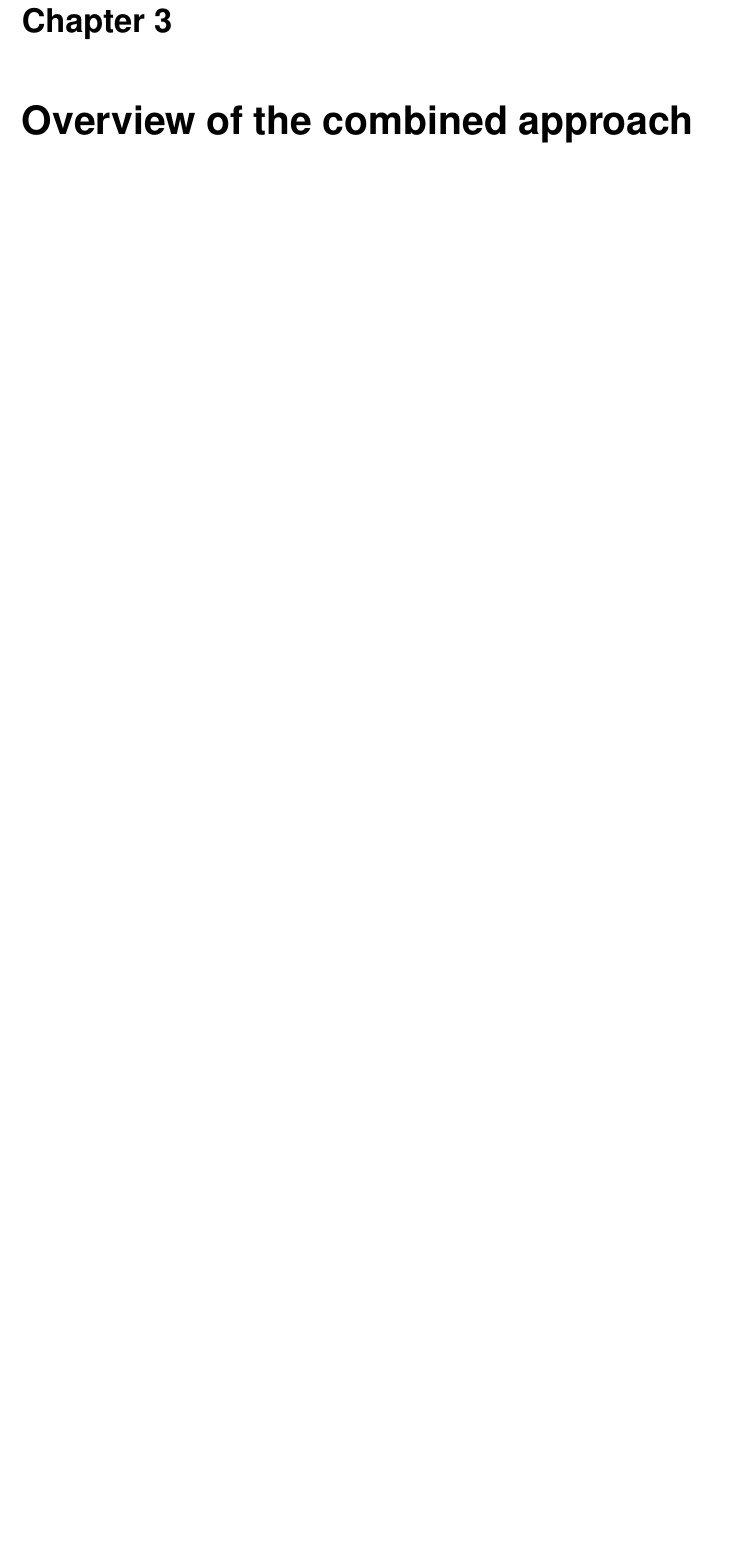
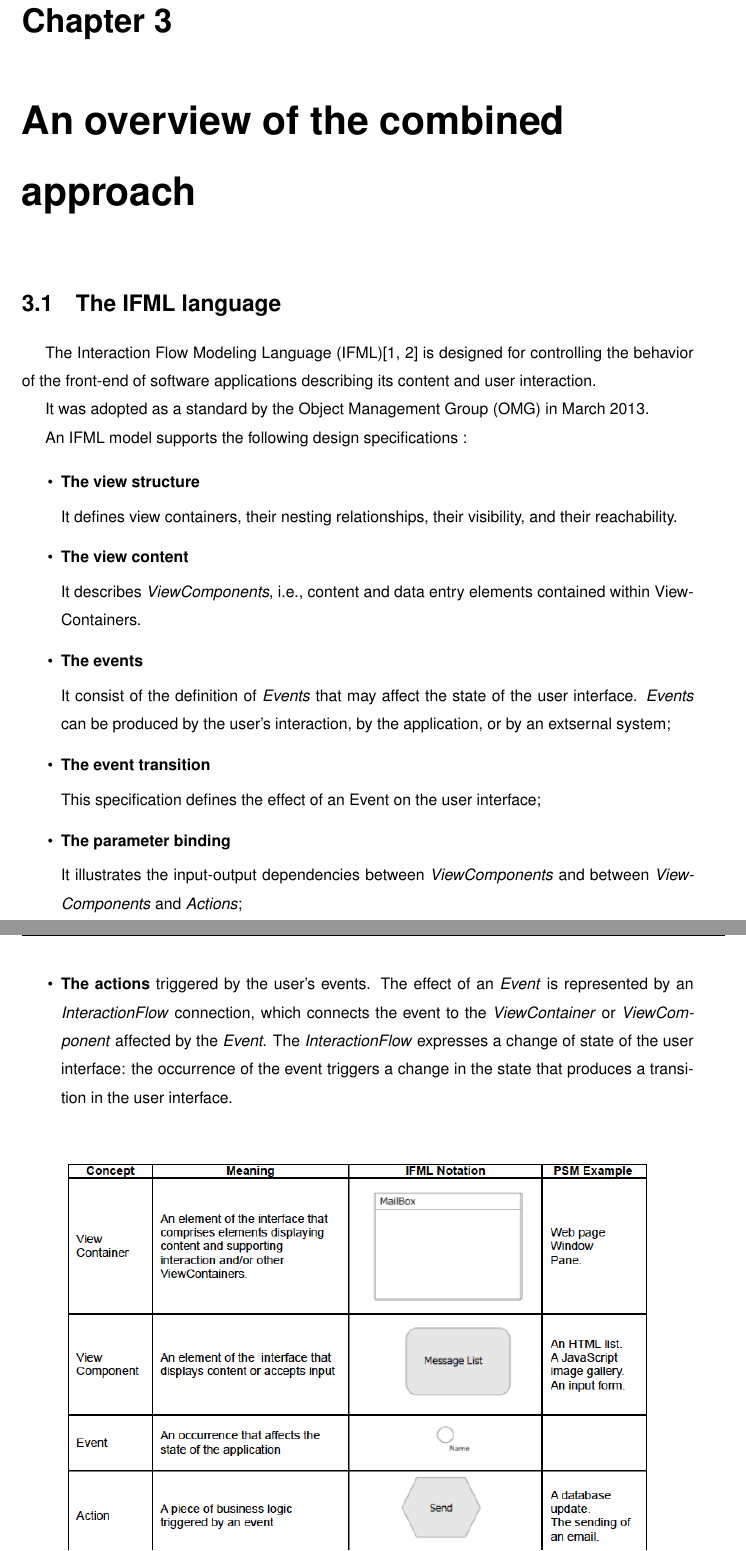
Before and after one commit to suenas/iot-web-usage-and-ecommerce, a LaTeX document (TesiTex/Tesi.tex, which reads TesiTex/chapter3.tex): part of page 22 of 31 before the commit and two parts of pages 22 and 23 of 32 after it, the two joined at a grey line, cut so that both start at the same text, the shorter picture padded with empty space. Compiled offline with pdfLaTeX.

Commit message:
IFML chapter

```diff
--- a/TesiTex/Tesi.tex
+++ b/TesiTex/Tesi.tex
@@ -8,6 +8,7 @@
 %\usepackage{natbib}
 \usepackage{geometry}
 \usepackage{makeidx}
+\usepackage{url}
 
 
 %\usepackage{natbib}
--- a/TesiTex/chapter3.tex
+++ b/TesiTex/chapter3.tex
@@ -1,11 +1,34 @@
 % !TEX root = Tesi.tex
 \chead{}
-\chapter{Overview of the combined approach}
+\chapter{An overview of the combined approach}
 
+\section{The IFML language}
 
+The Interaction Flow Modeling Language (IFML)\cite{IFML-1,IFML-2} is designed for controlling the behavior of the front-end of software applications describing its content and user interaction.
 
+It was adopted as a standard by the Object Management Group (OMG) in March 2013.
 
-\section{Monitoring and acquiring data}
+An IFML model supports the following design specifications :
 
-Lorem ipsum dolor sit amet, consectetur adipisici elit, sed eiusmod tempor incidunt ut labore et dolore magna aliqua. Ut enim ad minim veniam, quis nostrud exercitation ullamco laboris nisi ut aliquid ex ea commodi consequat. Quis aute iure reprehenderit in voluptate velit esse cillum dolore eu fugiat nulla pariatur. Excepteur sint obcaecat cupiditat non proident, sunt in culpa qui officia deserunt mollit anim id est laborumLorem ipsum dolor sit amet, consectetur adipisici elit, sed eiusmod tempor incidunt ut labore et dolore magna aliqua. Ut enim ad minim veniam, quis nostrud exercitation ullamco laboris nisi ut aliquid ex ea commodi consequat. Quis aute iure reprehenderit in voluptate velit esse cillum dolore eu fugiat nulla pariatur. Excepteur sint obcaecat cupiditat non proident, sunt in culpa qui officia deserunt mollit anim id est laborumLorem ipsum dolor sit amet, consectetur adipisici elit, sed eiusmod tempor incidunt ut labore et dolore magna aliqua. Ut enim ad minim veniam, quis nostrud exercitation ullamco laboris nisi ut aliquid ex ea commodi consequat. Quis aute iure reprehenderit in voluptate velit esse cillum dolore eu fugiat nulla pariatur. Excepteur sint obcaecat cupiditat non proident, sunt in culpa qui officia deserunt mollit anim id est laborumLorem ipsum dolor sit amet, consectetur adipisici elit, sed eiusmod tempor incidunt ut labore et dolore magna aliqua. Ut enim ad minim veniam, quis nostrud exercitation ullamco laboris nisi ut aliquid ex ea commodi consequat. Quis aute iure reprehenderit in voluptate velit esse cillum dolore eu fugiat nulla pariatur. Excepteur sint obcaecat cupiditat non proident, sunt in culpa qui officia deserunt mollit anim id est laborumLorem ipsum dolor sit amet, consectetur adipisici elit, sed eiusmod tempor incidunt ut labore et dolore magna aliqua. Ut enim ad minim veniam, quis nostrud exercitation ullamco laboris nisi ut aliquid ex ea commodi consequat. Quis aute iure reprehenderit in voluptate velit esse cillum dolore eu fugiat nulla pariatur. Excepteur sint obcaecat cupiditat non proident, sunt in culpa qui officia deserunt mollit anim id est laborumLorem ipsum dolor sit amet, consectetur adipisici elit, sed eiusmod tempor incidunt ut labore et dolore magna aliqua. Ut enim ad minim veniam, quis nostrud exercitation ullamco laboris nisi ut aliquid ex ea commodi consequat.
-Lorem ipsum dolor sit amet, consectetur adipisici elit, sed eiusmod tempor incidunt ut labore et dolore magna aliqua. Ut enim ad minim veniam, quis nostrud exercitation ullamco laboris nisi ut aliquid ex ea commodi consequat. Quis aute iure reprehenderit in voluptate velit esse cillum dolore eu
+\begin{itemize}
+  \item \textbf{The view structure}
+
+  It defines view containers, their nesting relationships, their visibility, and their reachability.
+
+  \item \textbf{The view content}
+
+  It describes \textit{ViewComponents}, i.e., content and data entry elements contained within ViewContainers.
+
+  \item \textbf{The events}
+
+  It consist of the definition of \textit{Events} that may affect the state of the user interface. \textit{Events} can be produced by the user’s interaction, by the application, or by an extsernal system;
+
+  \item \textbf{The event transition}
+
+  This specification defines the effect of an Event on the user interface;
+
+  \item \textbf{The parameter binding}
+
+  It illustrates the input-output dependencies between \textit{ViewComponents} and between \textit{ViewComponents} and \textit{Actions};
+
+  \item \textbf{The actions} triggered by the user’s events. The effect of an \textit{Event} is represented by an \textit{InteractionFlow} connection, which connects the event to the \textit{ViewContainer} or \textit{ViewComponent} affected by the \textit{Event}. The \textit{InteractionFlow} expresses a change of state of the user interface: the occurrence of the event triggers a change in the state that produces a transition in the user interface.
```
Also changed, not shown: TesiTex/bibliography.tex (+10 -4 lines), TesiTex/Tesi.pdf, TesiTex/images/ifml.jpg (added), TesiTex/chapter3.tex (11 more changed lines).
